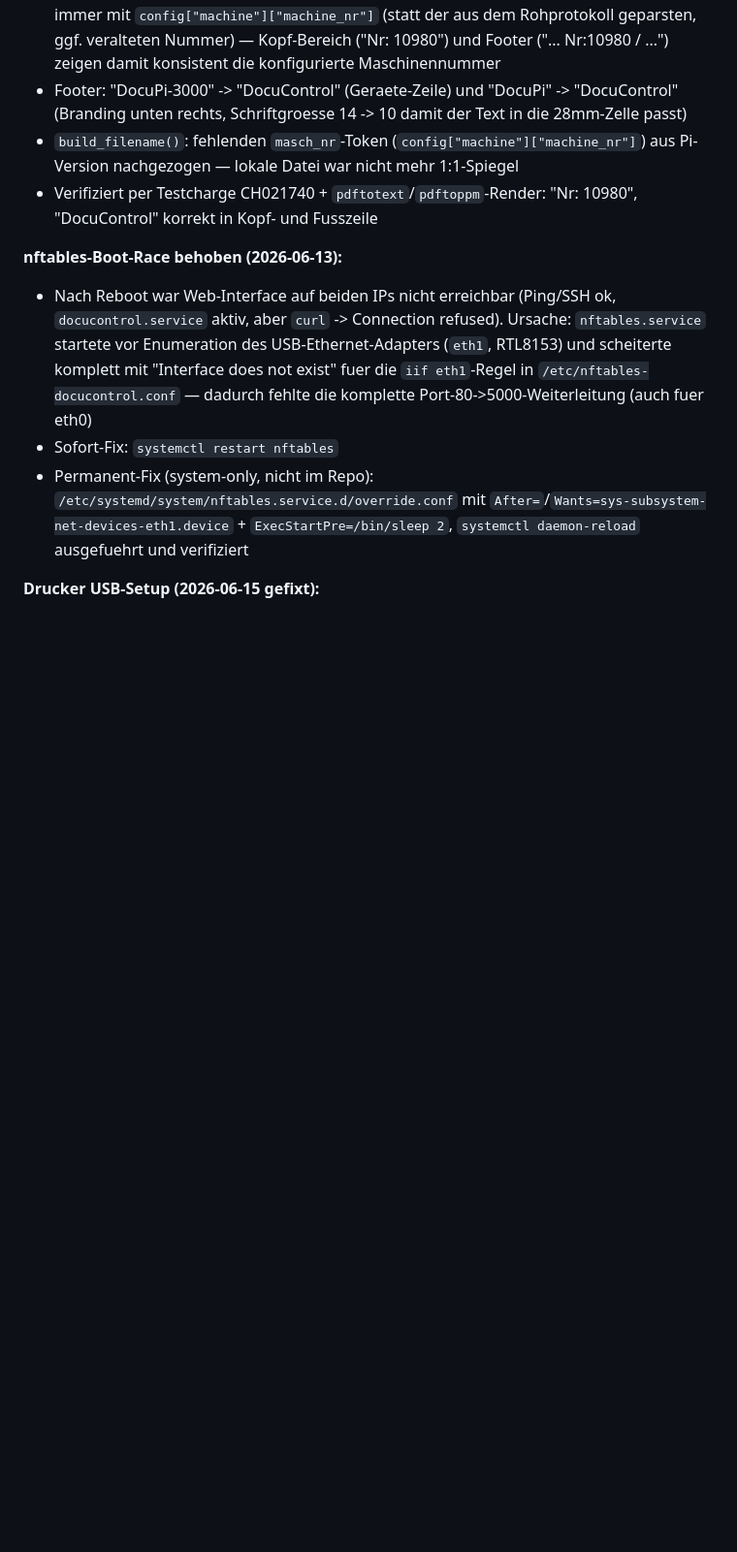
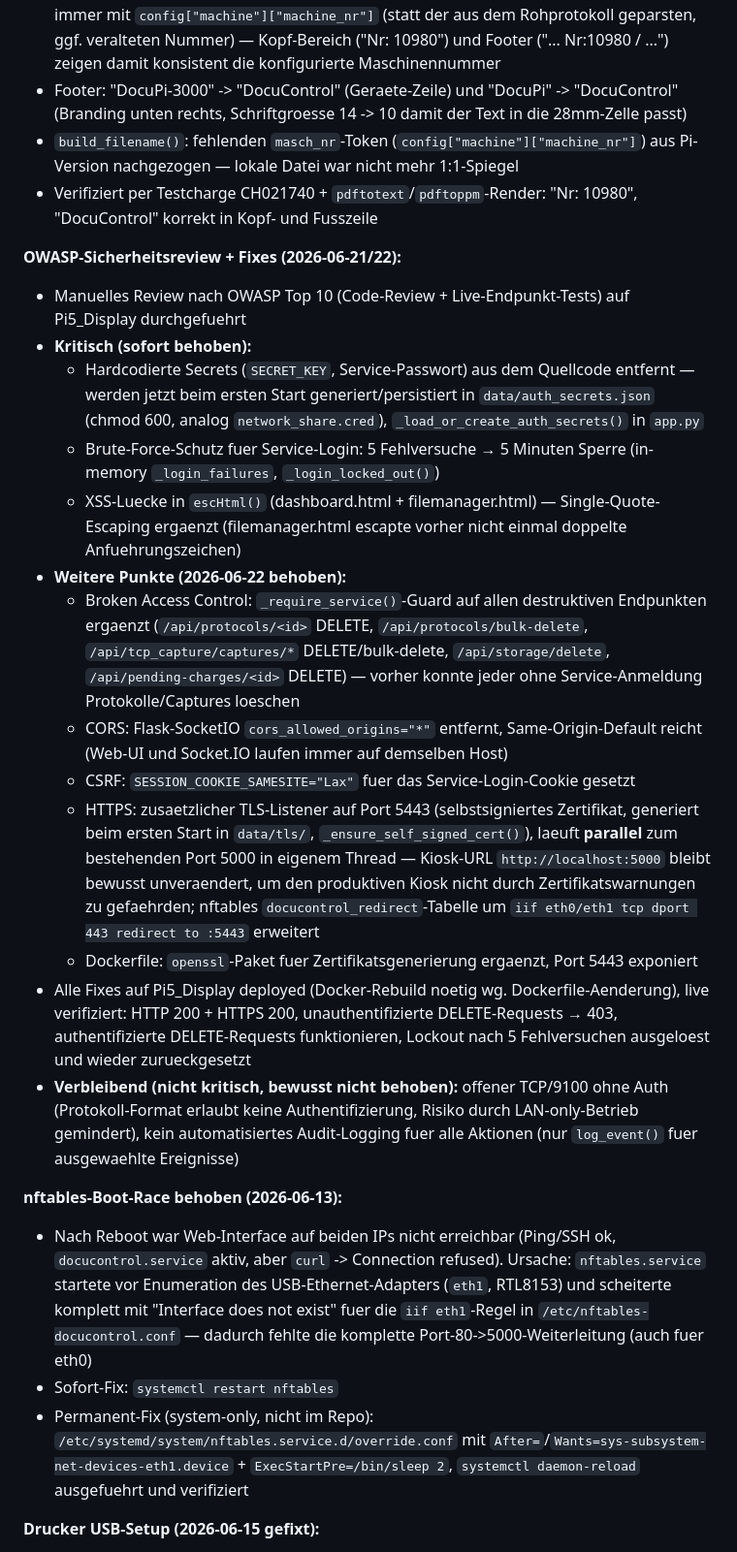
Before and after one commit to glanderthomas-1478/claude-workspace-docupi-sol-, a Markdown page: CLAUDE.md, the part around the change. Shown at 97% size. Drawn GitHub-style; blank space fills up the shorter version.

Commit message:
Doku: OWASP-Sicherheitsfixes in CLAUDE.md dokumentiert
Co-Authored-By: Claude Sonnet 4.6 <noreply@anthropic.com>

```diff
--- a/CLAUDE.md
+++ b/CLAUDE.md
@@ -334,6 +334,37 @@ Das DocuPi-3000 ist ein Raspberry Pi-basiertes System, das:
 - Verifiziert per Testcharge CH021740 + `pdftotext`/`pdftoppm`-Render: "Nr: 10980", "DocuControl"
   korrekt in Kopf- und Fusszeile
 
+**OWASP-Sicherheitsreview + Fixes (2026-06-21/22):**
+- Manuelles Review nach OWASP Top 10 (Code-Review + Live-Endpunkt-Tests) auf Pi5_Display durchgefuehrt
+- **Kritisch (sofort behoben):**
+  - Hardcodierte Secrets (`SECRET_KEY`, Service-Passwort) aus dem Quellcode entfernt — werden jetzt
+    beim ersten Start generiert/persistiert in `data/auth_secrets.json` (chmod 600, analog
+    `network_share.cred`), `_load_or_create_auth_secrets()` in `app.py`
+  - Brute-Force-Schutz fuer Service-Login: 5 Fehlversuche → 5 Minuten Sperre (in-memory
+    `_login_failures`, `_login_locked_out()`)
+  - XSS-Luecke in `escHtml()` (dashboard.html + filemanager.html) — Single-Quote-Escaping ergaenzt
+    (filemanager.html escapte vorher nicht einmal doppelte Anfuehrungszeichen)
+- **Weitere Punkte (2026-06-22 behoben):**
+  - Broken Access Control: `_require_service()`-Guard auf allen destruktiven Endpunkten ergaenzt
+    (`/api/protocols/<id>` DELETE, `/api/protocols/bulk-delete`, `/api/tcp_capture/captures/*`
+    DELETE/bulk-delete, `/api/storage/delete`, `/api/pending-charges/<id>` DELETE) — vorher konnte
+    jeder ohne Service-Anmeldung Protokolle/Captures loeschen
+  - CORS: Flask-SocketIO `cors_allowed_origins="*"` entfernt, Same-Origin-Default reicht (Web-UI und
+    Socket.IO laufen immer auf demselben Host)
+  - CSRF: `SESSION_COOKIE_SAMESITE="Lax"` fuer das Service-Login-Cookie gesetzt
+  - HTTPS: zusaetzlicher TLS-Listener auf Port 5443 (selbstsigniertes Zertifikat, generiert beim
+    ersten Start in `data/tls/`, `_ensure_self_signed_cert()`), laeuft **parallel** zum bestehenden
+    Port 5000 in eigenem Thread — Kiosk-URL `http://localhost:5000` bleibt bewusst unveraendert, um
+    den produktiven Kiosk nicht durch Zertifikatswarnungen zu gefaehrden; nftables
+    `docucontrol_redirect`-Tabelle um `iif eth0/eth1 tcp dport 443 redirect to :5443` erweitert
+  - Dockerfile: `openssl`-Paket fuer Zertifikatsgenerierung ergaenzt, Port 5443 exponiert
+- Alle Fixes auf Pi5_Display deployed (Docker-Rebuild noetig wg. Dockerfile-Aenderung), live verifiziert:
+  HTTP 200 + HTTPS 200, unauthentifizierte DELETE-Requests → 403, authentifizierte DELETE-Requests
+  funktionieren, Lockout nach 5 Fehlversuchen ausgeloest und wieder zurueckgesetzt
+- **Verbleibend (nicht kritisch, bewusst nicht behoben):** offener TCP/9100 ohne Auth (Protokoll-Format
+  erlaubt keine Authentifizierung, Risiko durch LAN-only-Betrieb gemindert), kein automatisiertes
+  Audit-Logging fuer alle Aktionen (nur `log_event()` fuer ausgewaehlte Ereignisse)
+
 **nftables-Boot-Race behoben (2026-06-13):**
 - Nach Reboot war Web-Interface auf beiden IPs nicht erreichbar (Ping/SSH ok, `docucontrol.service`
   aktiv, aber `curl` -> Connection refused). Ursache: `nftables.service` startete vor Enumeration
```
